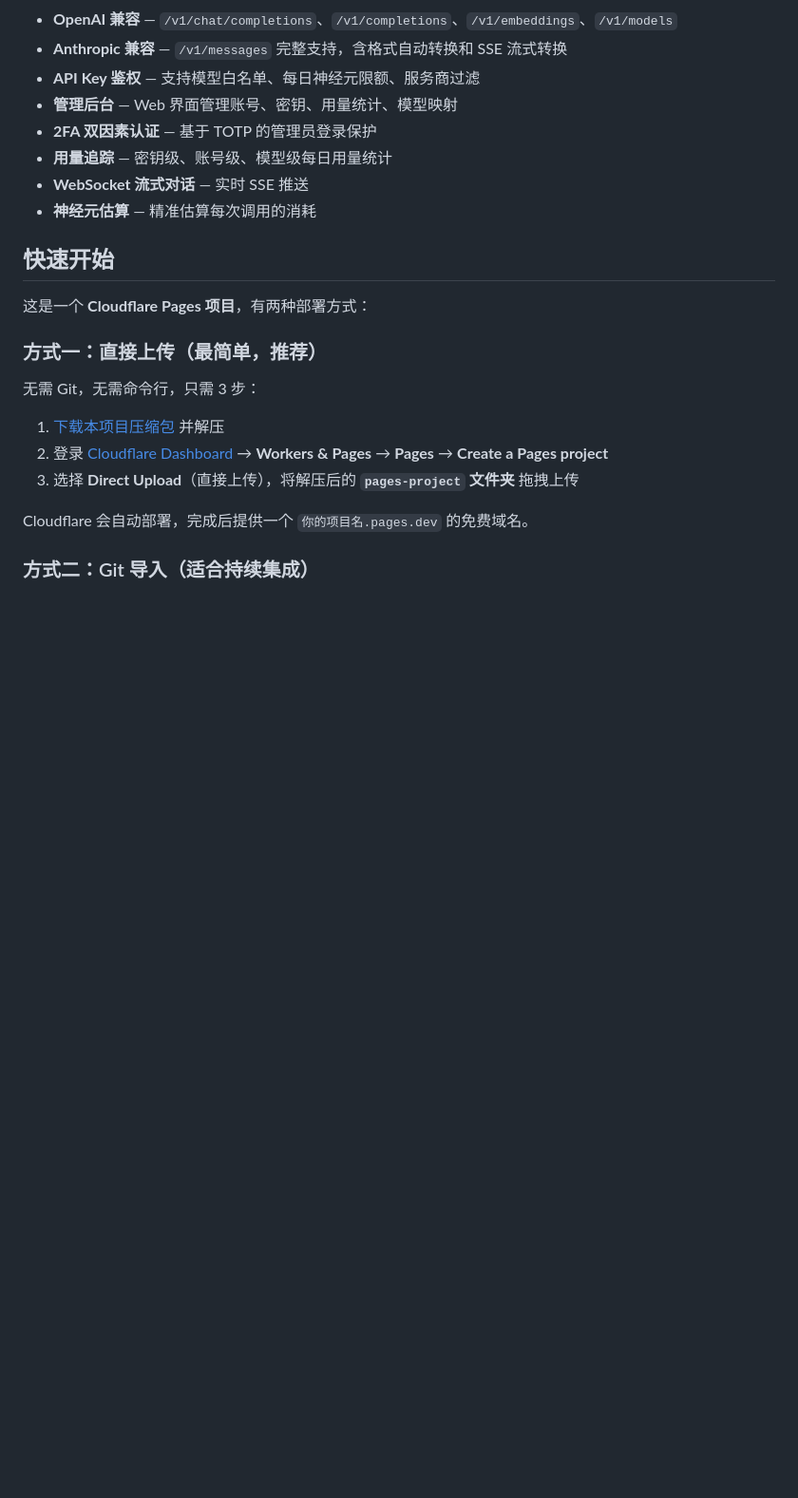
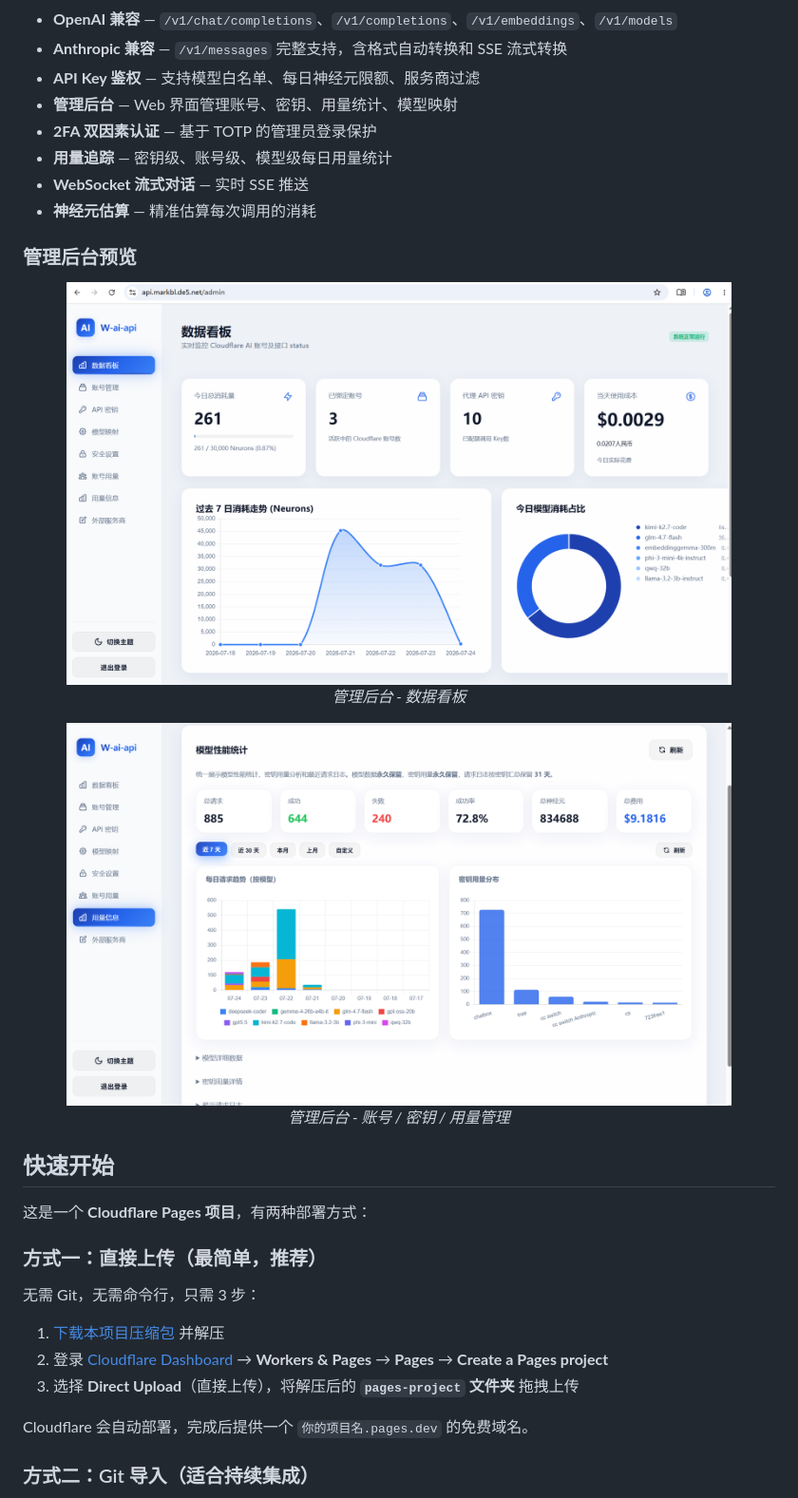
Before and after one commit to jidanbings/W-ai-api, a Markdown page: README.md, the part around the change printed below. Shown: that part at 95% size. Rendered like a GitHub page; pictures changed too: pictures/2.png (added), pictures/3.png (added); blank space fills up the shorter version.

```diff
--- a/README.md
+++ b/README.md
@@ -43,6 +49,20 @@
 - **用量追踪** — 密钥级、账号级、模型级每日用量统计
 - **WebSocket 流式对话** — 实时 SSE 推送
 - **神经元估算** — 精准估算每次调用的消耗
+
+### 管理后台预览
+
+<p align="center">
+  <img src="pictures/2.png" alt="管理后台 - 数据看板" width="700" />
+  <br/>
+  <em>管理后台 - 数据看板</em>
+</p>
+
+<p align="center">
+  <img src="pictures/3.png" alt="管理后台 - 管理功能" width="700" />
+  <br/>
+  <em>管理后台 - 账号 / 密钥 / 用量管理</em>
+</p>
 
 ## 快速开始
 
```
Also changed, not shown: other parts of README.md (+31 -1 lines), pictures/1.png (added), 1 other file.
